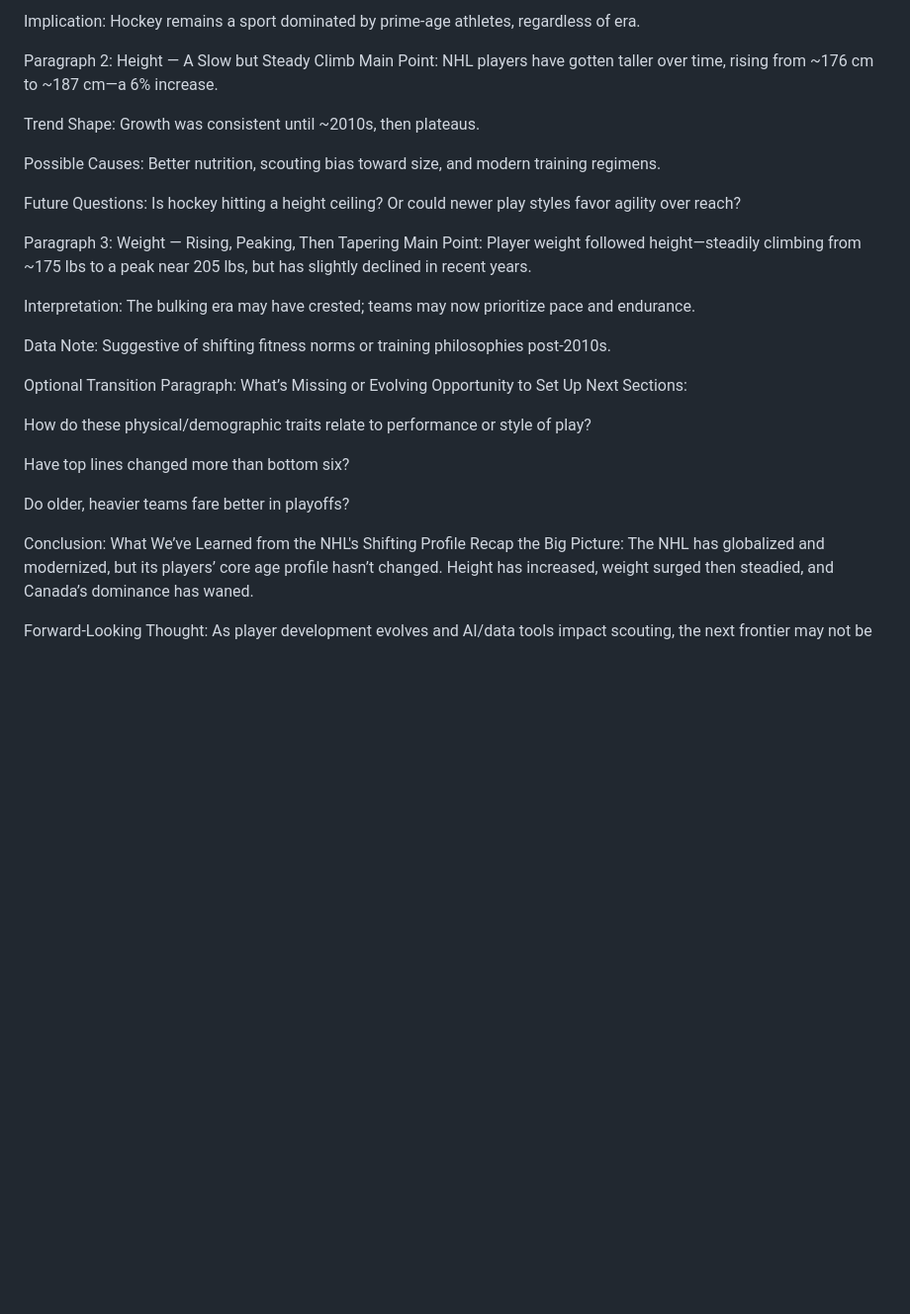
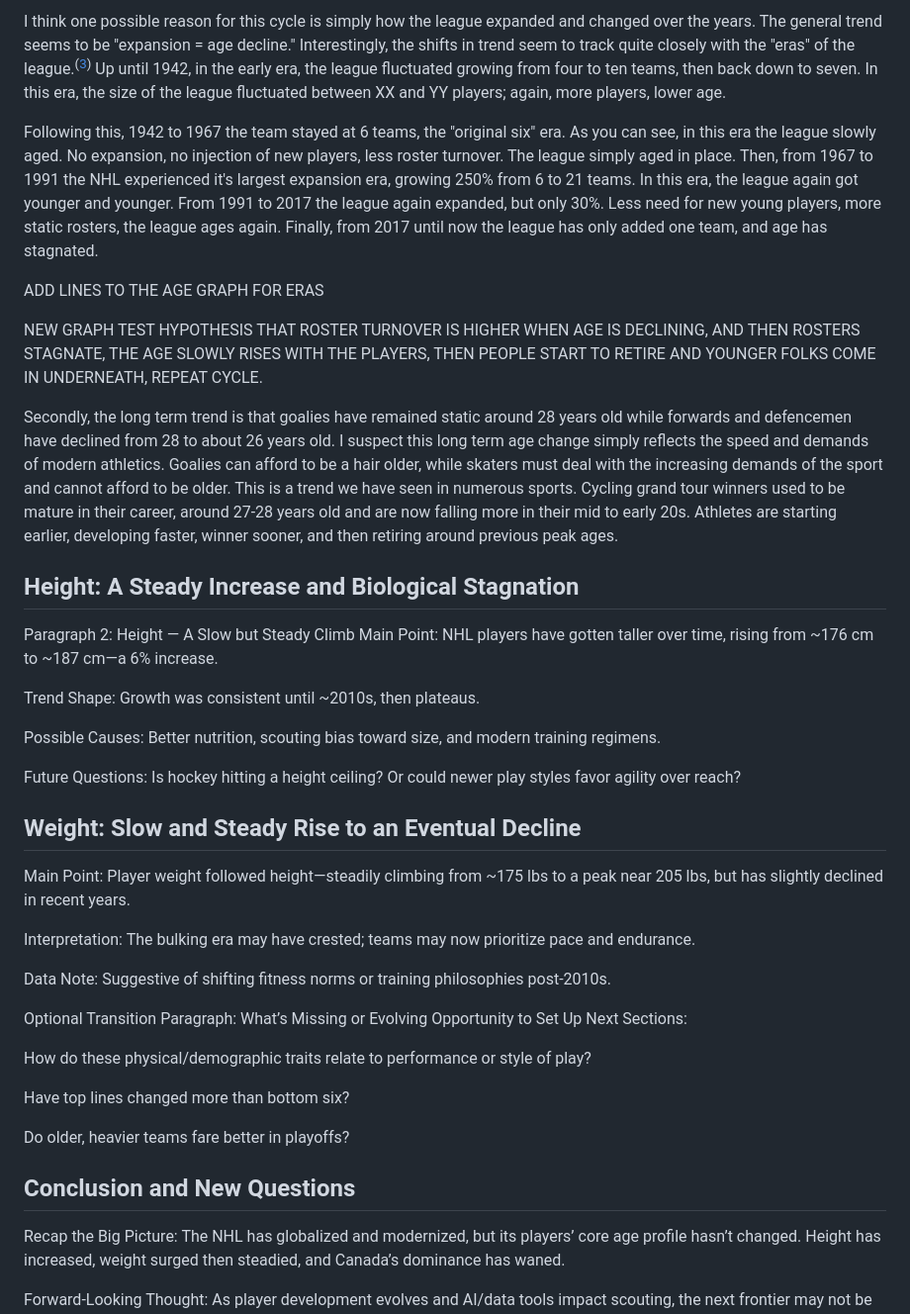
Before and after one commit to dwiwad/hockey_site, a Markdown page: posts/nhl-player-demographics.md, the part around one of its changes. Shown at 99% size. Rendered like a GitHub page; blank space fills up the shorter version.

```diff
--- a/posts/nhl-player-demographics.md
+++ b/posts/nhl-player-demographics.md
@@ -48,5 +71,36 @@ Analysis Opportunity: Briefly explore why—development pipelines, peak performa
 
-Implication: Hockey remains a sport dominated by prime-age athletes, regardless of era.
+I think one possible reason for this cycle is simply how the league expanded and
+changed over the years. The general trend seems to be "expansion = age decline." Interestingly, the shifts in trend seem to track quite closely
+with the "eras" of the league.<sup>(<a href="https://en.wikipedia.org/wiki/Timeline_of_the_National_Hockey_League" target="_blank" rel="noopener noreferrer">3</a>)</sup>
+Up until 1942, in the early era, the league fluctuated growing from four to ten teams,
+then back down to seven. In this era, the size of the league fluctuated between XX and YY
+players; again, more players, lower age.
+
+Following this, 1942 to 1967 the team stayed at 6 teams, the "original six" era. As you
+can see, in this era the league slowly aged. No expansion, no injection of new players,
+less roster turnover. The league simply aged in place. Then, from 1967 to 1991 the NHL
+experienced it's largest expansion era, growing 250% from 6 to 21 teams. In this era,
+the league again got younger and younger. From 1991 to 2017 the league again expanded,
+but only 30%. Less need for new young players, more static rosters, the league ages again.
+Finally, from 2017 until now the league has only added one team, and age has stagnated.
+
+ADD LINES TO THE AGE GRAPH FOR ERAS
+
+NEW GRAPH TEST HYPOTHESIS THAT ROSTER TURNOVER IS HIGHER WHEN AGE IS DECLINING,
+AND THEN ROSTERS STAGNATE, THE AGE SLOWLY RISES WITH THE PLAYERS, THEN PEOPLE START
+TO RETIRE AND YOUNGER FOLKS COME IN UNDERNEATH, REPEAT CYCLE.
+
+Secondly, the long term trend is that goalies have remained static around 28 years
+old while forwards and defencemen have declined from 28 to about 26 years old. I suspect
+this long term age change simply reflects the speed and demands of modern athletics.
+Goalies can afford to be a hair older, while skaters must deal with the increasing
+demands of the sport and cannot afford to be older. This is a trend we have seen
+in numerous sports. Cycling grand tour winners used to be mature in their career,
+around 27-28 years old and are now falling more in their mid to early 20s. Athletes are
+starting earlier, developing faster, winner sooner, and then retiring around previous
+peak ages.
+
+## Height: A Steady Increase and Biological Stagnation
 
 Paragraph 2: Height — A Slow but Steady Climb
 Main Point: NHL players have gotten taller over time, rising from ~176 cm to ~187 cm—a 6% increase.
@@ -57,7 +111,8 @@ Possible Causes: Better nutrition, scouting bias toward size, and modern trainin
 
 Future Questions: Is hockey hitting a height ceiling? Or could newer play styles favor agility over reach?
 
-Paragraph 3: Weight — Rising, Peaking, Then Tapering
+## Weight: Slow and Steady Rise to an Eventual Decline
+
 Main Point: Player weight followed height—steadily climbing from ~175 lbs to a peak near 205 lbs, but has slightly declined in recent years.
 
 Interpretation: The bulking era may have crested; teams may now prioritize pace and endurance.
@@ -74,7 +129,8 @@ Have top lines changed more than bottom six?
 
 Do older, heavier teams fare better in playoffs?
 
-Conclusion: What We’ve Learned from the NHL's Shifting Profile
+## Conclusion and New Questions
+
 Recap the Big Picture: The NHL has globalized and modernized, but its players’ core age profile hasn’t changed. Height has increased, weight surged then steadied, and Canada’s dominance has waned.
 
 Forward-Looking Thought: As player development evolves and AI/data tools impact scouting, the next frontier may not be physical—it may be cognitive, tactical, or even psychological.
```
Also changed, not shown: other parts of posts/nhl-player-demographics.md (+36 -13 lines).
